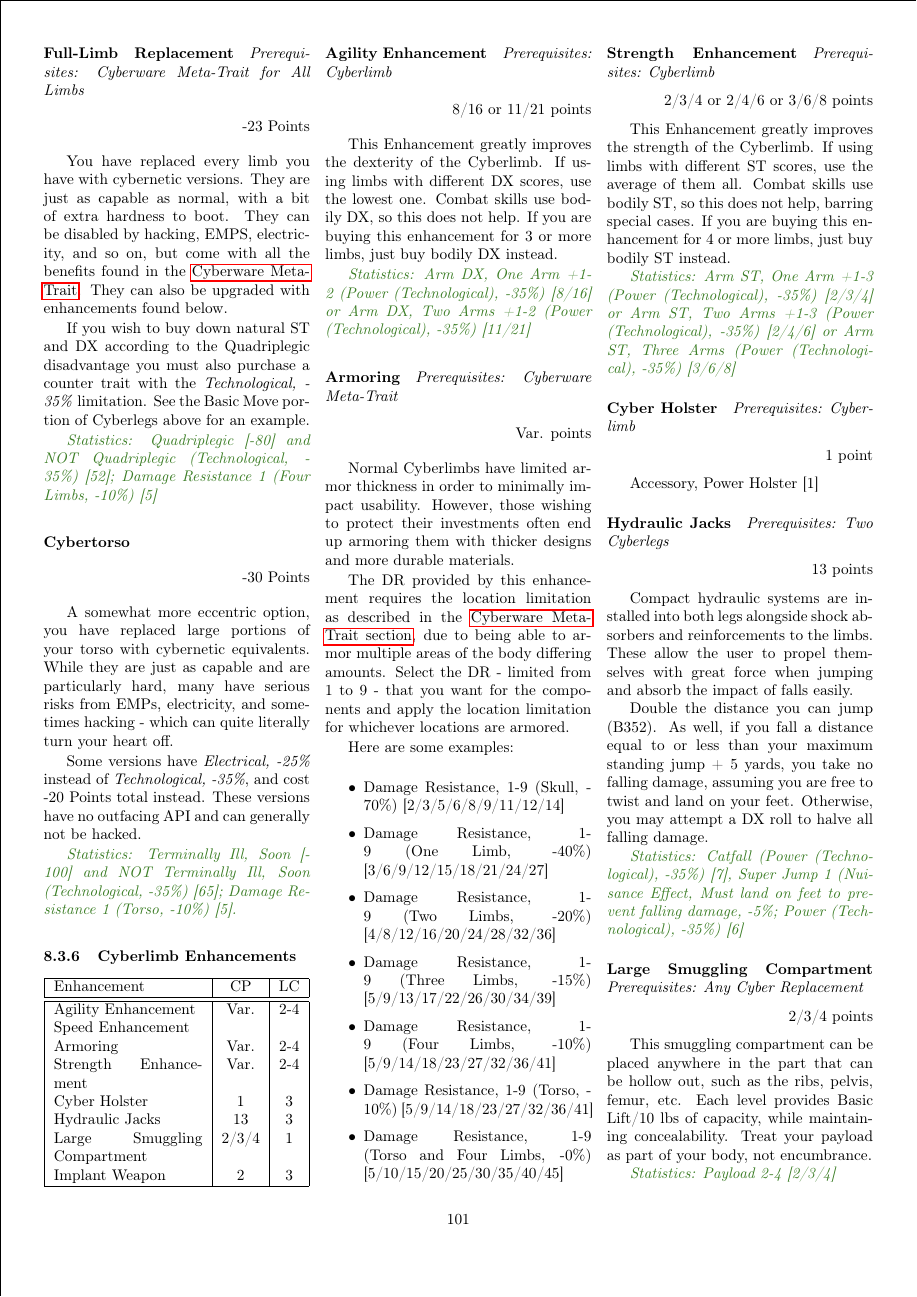
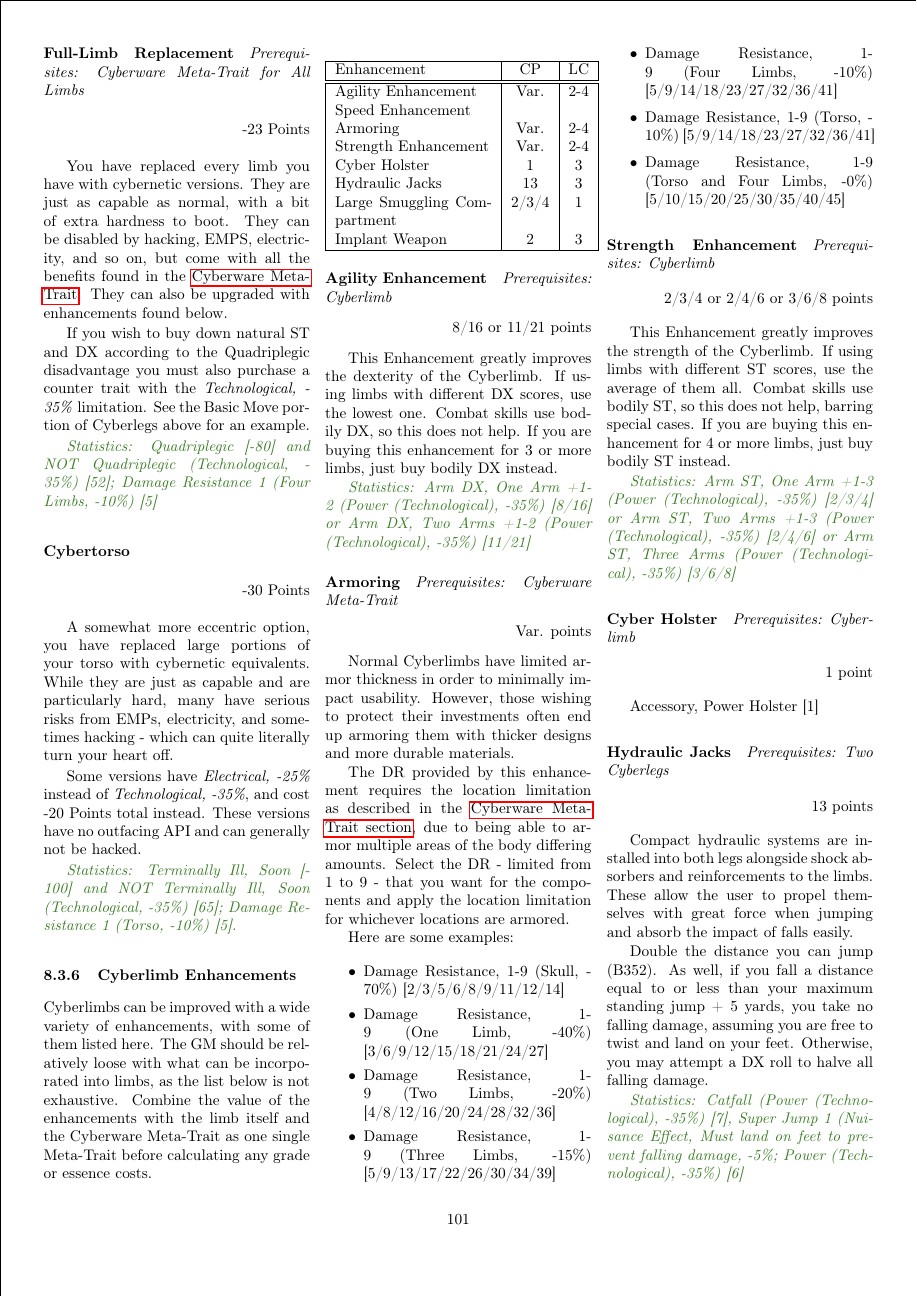
Before and after one commit to ingeanus/GURPS_Shadowrun_LaTEX, a LaTeX document (main.tex, which reads ware.tex): page 101 of 151 before the commit and page 101 of 152 after it. Compiled offline with pdfLaTeX.

Commit message:
More cyberware stuff

```diff
--- a/ware.tex
+++ b/ware.tex
@@ -592,8 +592,10 @@
 
 	\subsubsection{Cyberlimb Enhancements}
 
+	Cyberlimbs can be improved with a wide variety of enhancements, with some of them listed here. The GM should be relatively loose with what can be incorporated into limbs, as the list below is not exhaustive. Combine the value of the enhancements with the limb itself and the Cyberware Meta-Trait as one single Meta-Trait before calculating any grade or essence costs.
+
 	\begin{center}
-		\begin{tabularx}{0.32\textwidth}{|X|c|c|}
+		\begin{tabularx}{0.33\textwidth}{|X|c|c|}
 			\hline
 			Enhancement & CP & LC\\
 			\hline
```
